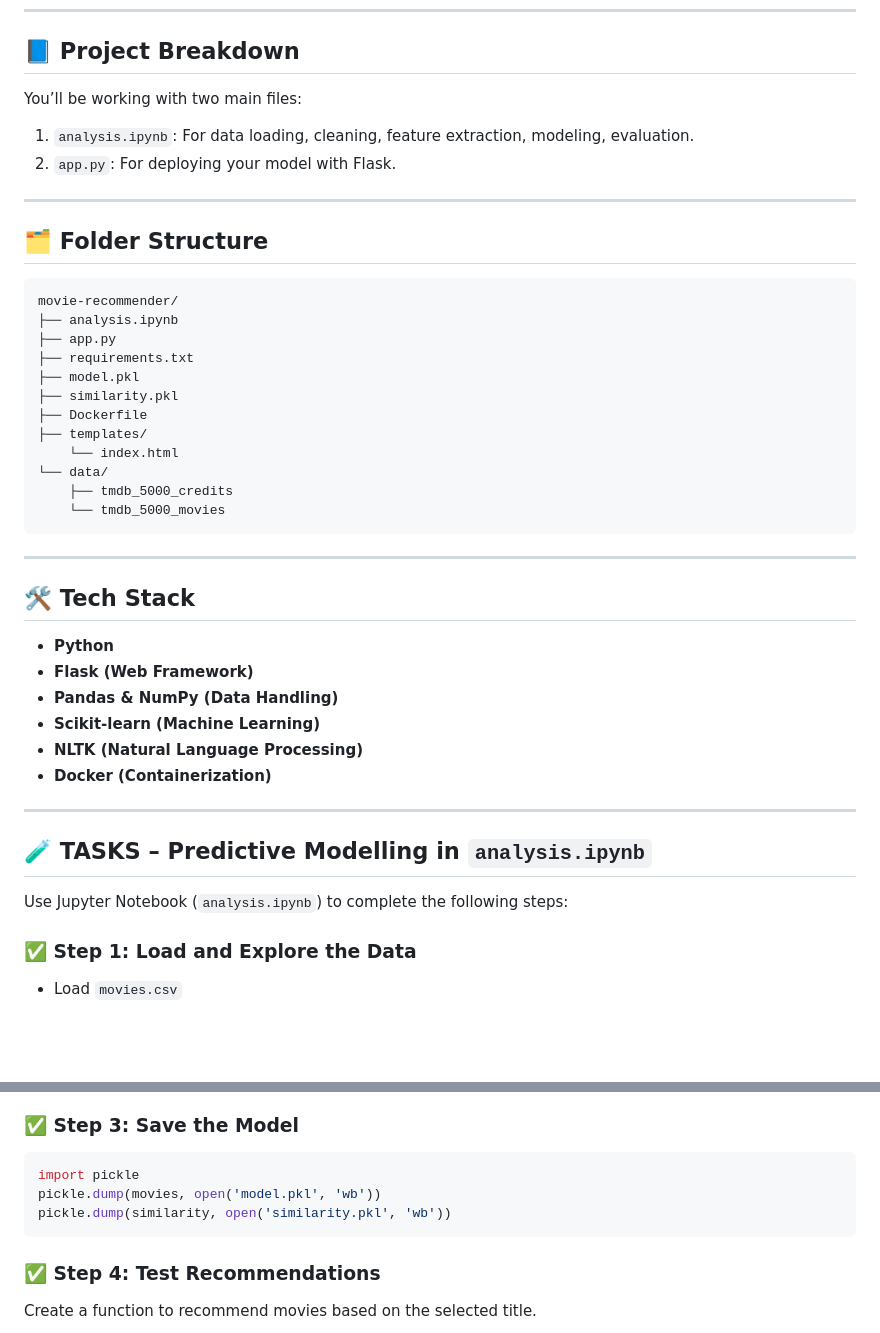
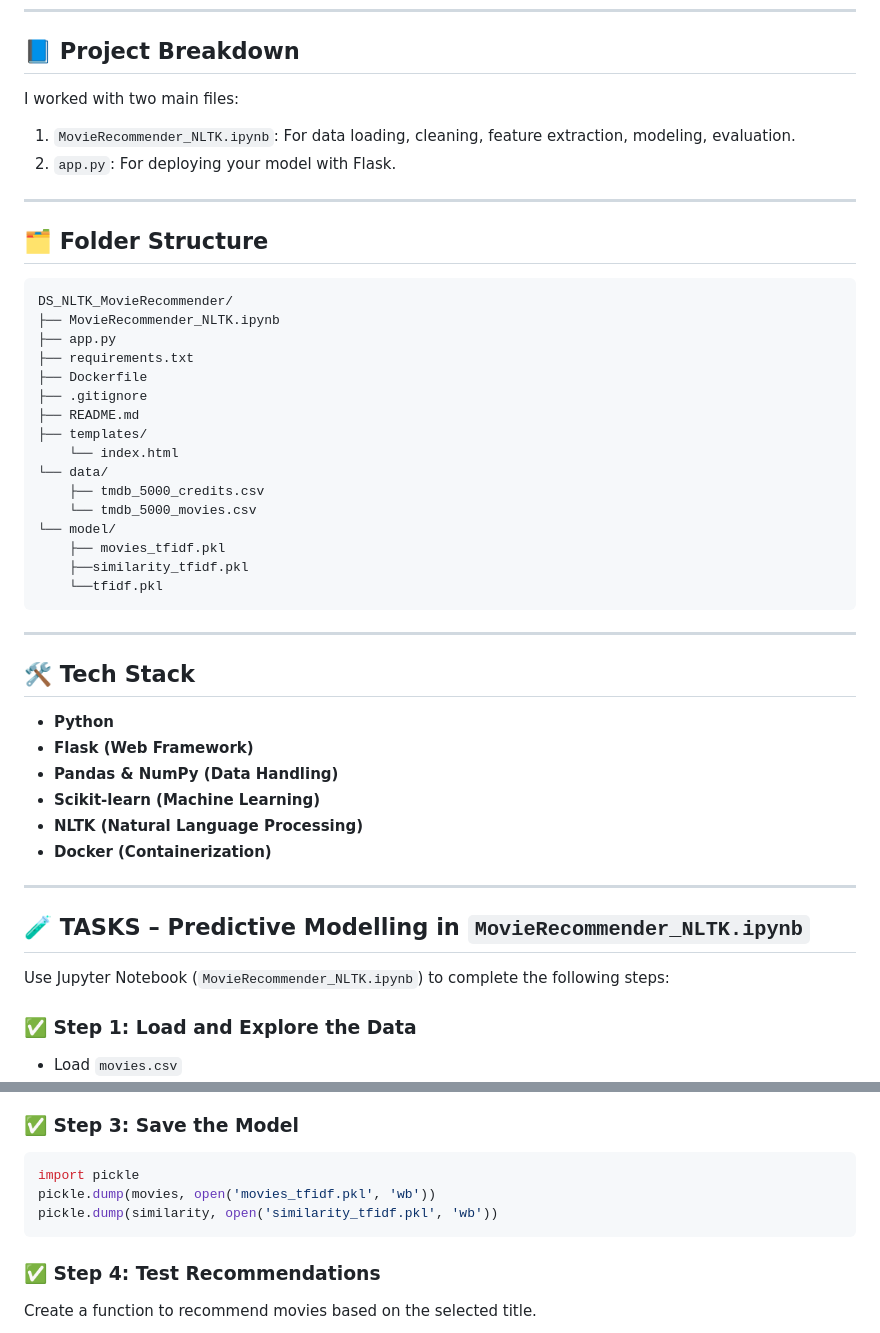
Before and after one commit to Koel09/DS_NLTK_MovieRecommender, a Markdown page: README.md, 2 parts joined by grey strips. Rendered like a GitHub page; blank space fills up the shorter version.

Commit message:
Revise README for file names and instructions
Updated file names and paths in README for clarity and accuracy.

````diff
--- a/README.md
+++ b/README.md
@@ -49,9 +49,9 @@ A **recommender system** is an algorithm that suggests items to users based on d
 
 ## 📘 Project Breakdown
 
-You’ll be working with two main files:
+I worked with two main files:
 
-1. `analysis.ipynb`: For data loading, cleaning, feature extraction, modeling, evaluation.
+1. `MovieRecommender_NLTK.ipynb`: For data loading, cleaning, feature extraction, modeling, evaluation.
 2. `app.py`: For deploying your model with Flask.
 
 ---
@@ -59,18 +59,22 @@ You’ll be working with two main files:
 ## 🗂 Folder Structure
 
 ```
-movie-recommender/
-├── analysis.ipynb
+DS_NLTK_MovieRecommender/
+├── MovieRecommender_NLTK.ipynb
 ├── app.py
 ├── requirements.txt
-├── model.pkl
-├── similarity.pkl
 ├── Dockerfile
+├── .gitignore
+├── README.md
 ├── templates/
     └── index.html
 └── data/
-    ├── tmdb_5000_credits
-    └── tmdb_5000_movies
+    ├── tmdb_5000_credits.csv
+    └── tmdb_5000_movies.csv
+└── model/
+    ├── movies_tfidf.pkl
+    ├──similarity_tfidf.pkl
+    └──tfidf.pkl
 ```
 
 ---
@@ -86,9 +90,9 @@ movie-recommender/
 
 ---
 
-## 🧪 TASKS – Predictive Modelling in `analysis.ipynb`
+## 🧪 TASKS – Predictive Modelling in `MovieRecommender_NLTK.ipynb`
 
-Use Jupyter Notebook (`analysis.ipynb`) to complete the following steps:
+Use Jupyter Notebook (`MovieRecommender_NLTK.ipynb`) to complete the following steps:
 
 ### ✅ Step 1: Load and Explore the Data
 - Load `movies.csv`
@@ -103,8 +107,8 @@ Use Jupyter Notebook (`analysis.ipynb`) to complete the following steps:
 
 ```python
 import pickle
-pickle.dump(movies, open('model.pkl', 'wb'))
-pickle.dump(similarity, open('similarity.pkl', 'wb'))
+pickle.dump(movies, open('movies_tfidf.pkl', 'wb'))
+pickle.dump(similarity, open('similarity_tfidf.pkl', 'wb'))
 ```
 
 ### ✅ Step 4: Test Recommendations
````
Also changed, not shown: other parts of README.md (+7 -9 lines).
